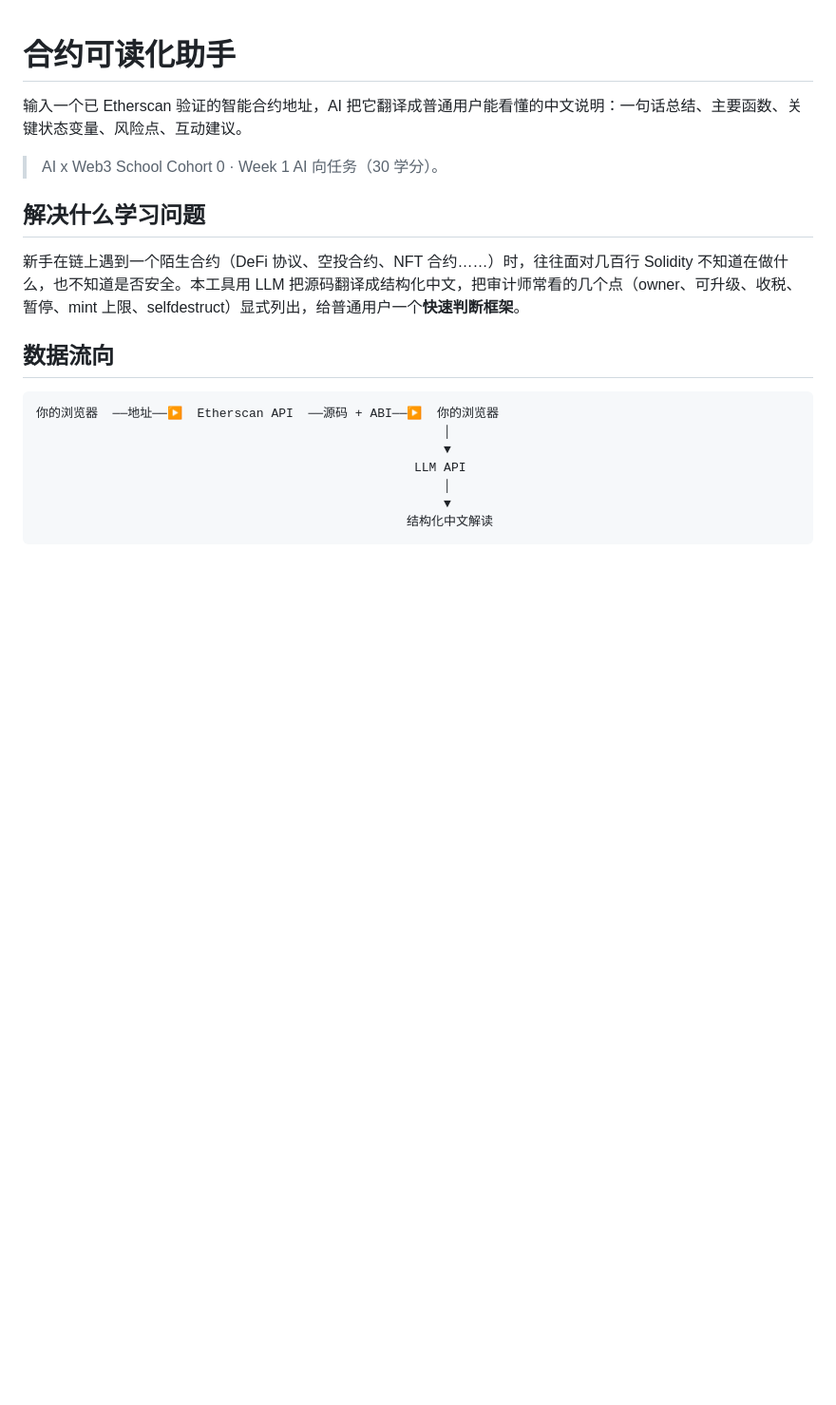
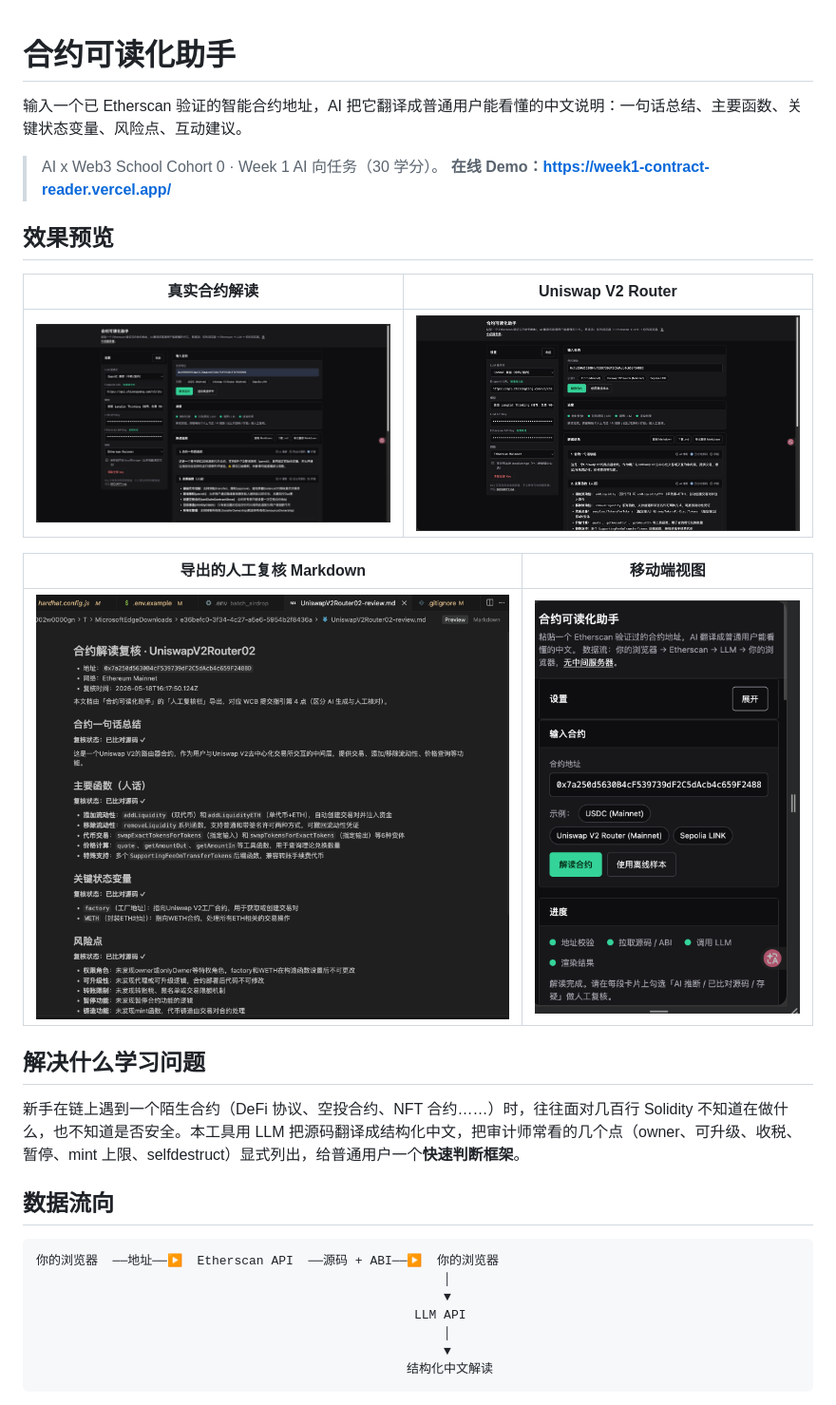
Before and after one commit to huahuahua1223/week1-contract-reader, a Markdown page: README.md, the part around the change. Shown at 95% size. Drawn GitHub-style; blank space fills up the shorter version.

Commit message:
docs: show demo screenshots and live URL in README

```diff
--- a/README.md
+++ b/README.md
@@ -3,6 +3,17 @@
 输入一个已 Etherscan 验证的智能合约地址，AI 把它翻译成普通用户能看懂的中文说明：一句话总结、主要函数、关键状态变量、风险点、互动建议。
 
 > AI x Web3 School Cohort 0 · Week 1 AI 向任务（30 学分）。
+> **在线 Demo：<https://week1-contract-reader.vercel.app/>**
+
+## 效果预览
+
+| 真实合约解读 | Uniswap V2 Router |
+|---|---|
+| ![ERC20 + permit 合约解读](screenshots/01-result-mainnet-erc20-permit.png) | ![Uniswap V2 Router](screenshots/02-result-uniswap-v2-router.png) |
+
+| 导出的人工复核 Markdown | 移动端视图 |
+|---|---|
+| ![复核 Markdown](screenshots/03-review-export-markdown.png) | ![移动端单列折叠](screenshots/04-mobile-view.png) |
 
 ## 解决什么学习问题
 
```
